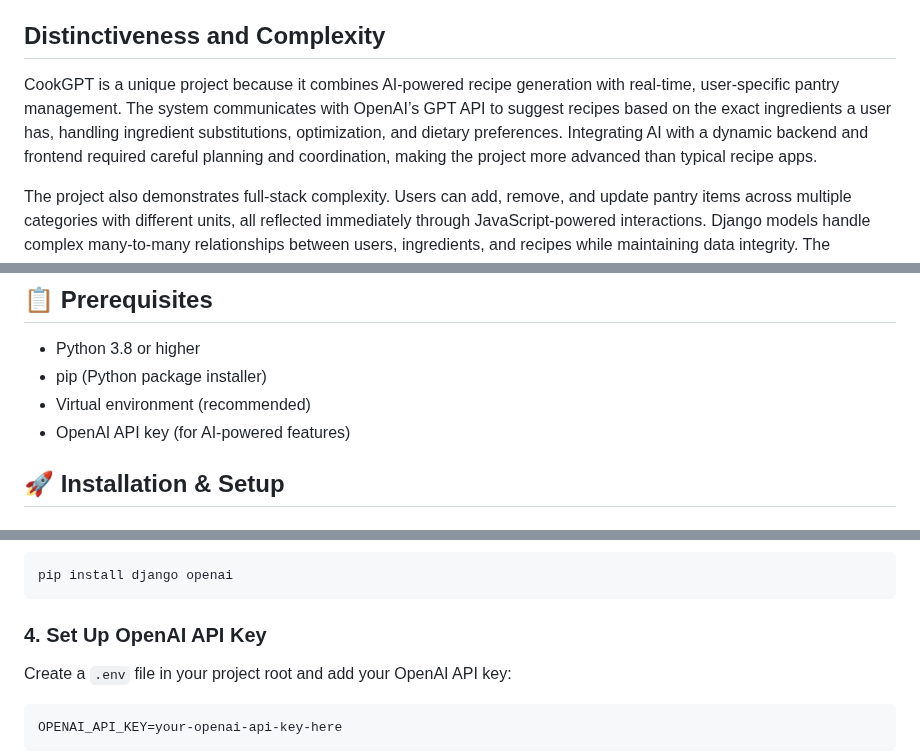
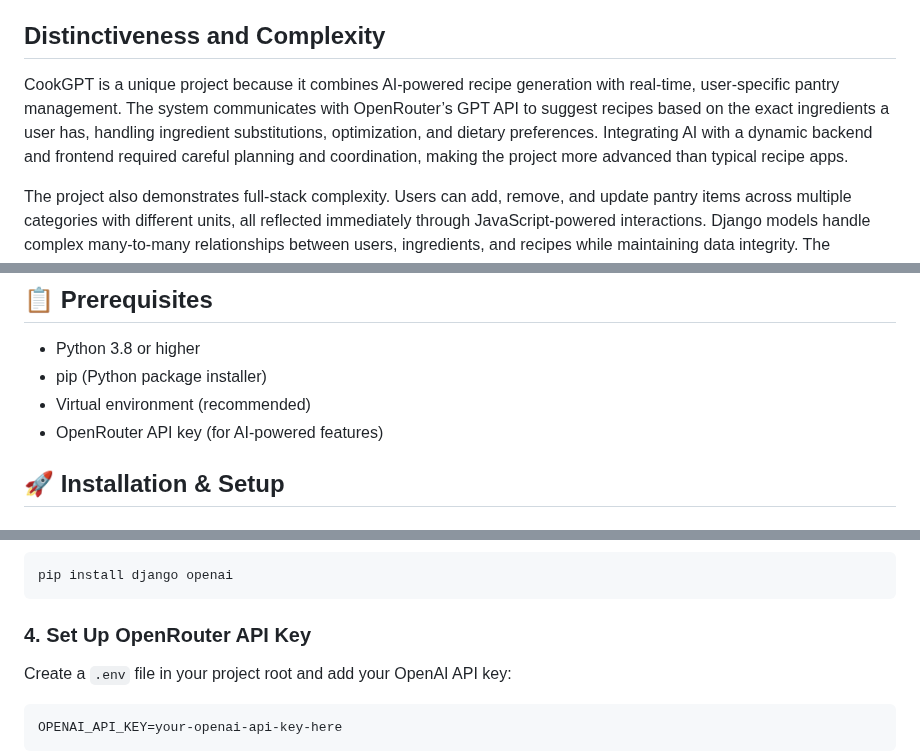
Before and after one commit to FunnyKoalaBear/cookGPT, a Markdown page: README.md, 3 parts joined by grey strips. Drawn GitHub-style.

````diff
--- a/README.md
+++ b/README.md
@@ -39,7 +39,7 @@ In addition to inventory management, CookGPT leverages AI-powered recipe suggest
 
 ## Distinctiveness and Complexity
 
-CookGPT is a unique project because it combines AI-powered recipe generation with real-time, user-specific pantry management. The system communicates with OpenAI’s GPT API to suggest recipes based on the exact ingredients a user has, handling ingredient substitutions, optimization, and dietary preferences. Integrating AI with a dynamic backend and frontend required careful planning and coordination, making the project more advanced than typical recipe apps.
+CookGPT is a unique project because it combines AI-powered recipe generation with real-time, user-specific pantry management. The system communicates with OpenRouter’s GPT API to suggest recipes based on the exact ingredients a user has, handling ingredient substitutions, optimization, and dietary preferences. Integrating AI with a dynamic backend and frontend required careful planning and coordination, making the project more advanced than typical recipe apps.
 
 The project also demonstrates full-stack complexity. Users can add, remove, and update pantry items across multiple categories with different units, all reflected immediately through JavaScript-powered interactions. Django models handle complex many-to-many relationships between users, ingredients, and recipes while maintaining data integrity. The combination of AI integration, interactive frontend, and personalized user data makes CookGPT both distinctive and technically challenging.
 
@@ -113,7 +113,7 @@ The pantry system allows users to:
 - Python 3.8 or higher
 - pip (Python package installer)
 - Virtual environment (recommended)
-- OpenAI API key (for AI-powered features)
+- OpenRouter API key (for AI-powered features)
 
 ## 🚀 Installation & Setup
 
@@ -139,7 +139,7 @@ source .venv/bin/activate
 pip install django openai
 ```
 
-### 4. Set Up OpenAI API Key
+### 4. Set Up OpenRouter API Key
 Create a `.env` file in your project root and add your OpenAI API key:
 ```bash
 OPENAI_API_KEY=your-openai-api-key-here
````
Also changed, not shown: other parts of README.md (+6 -6 lines).
